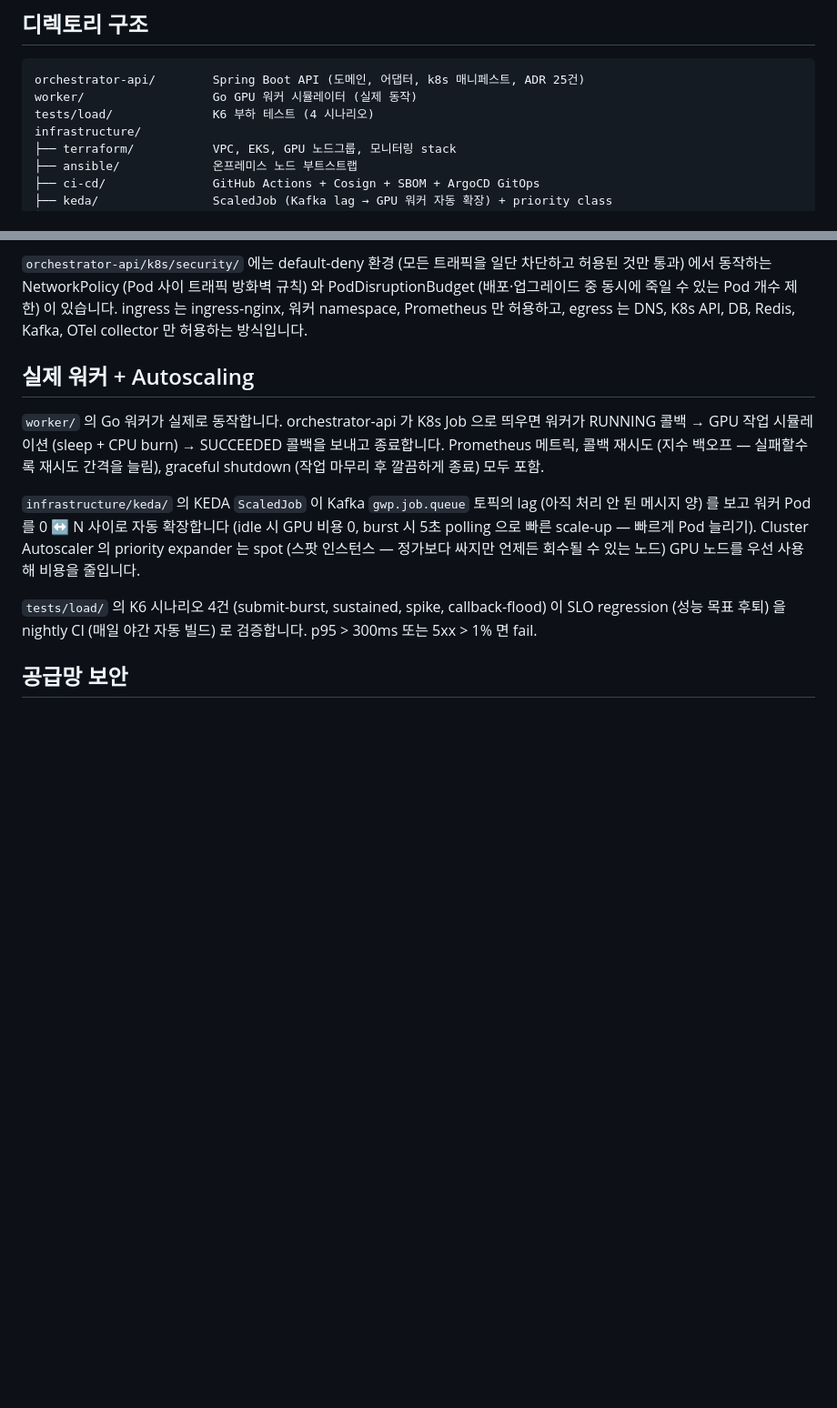
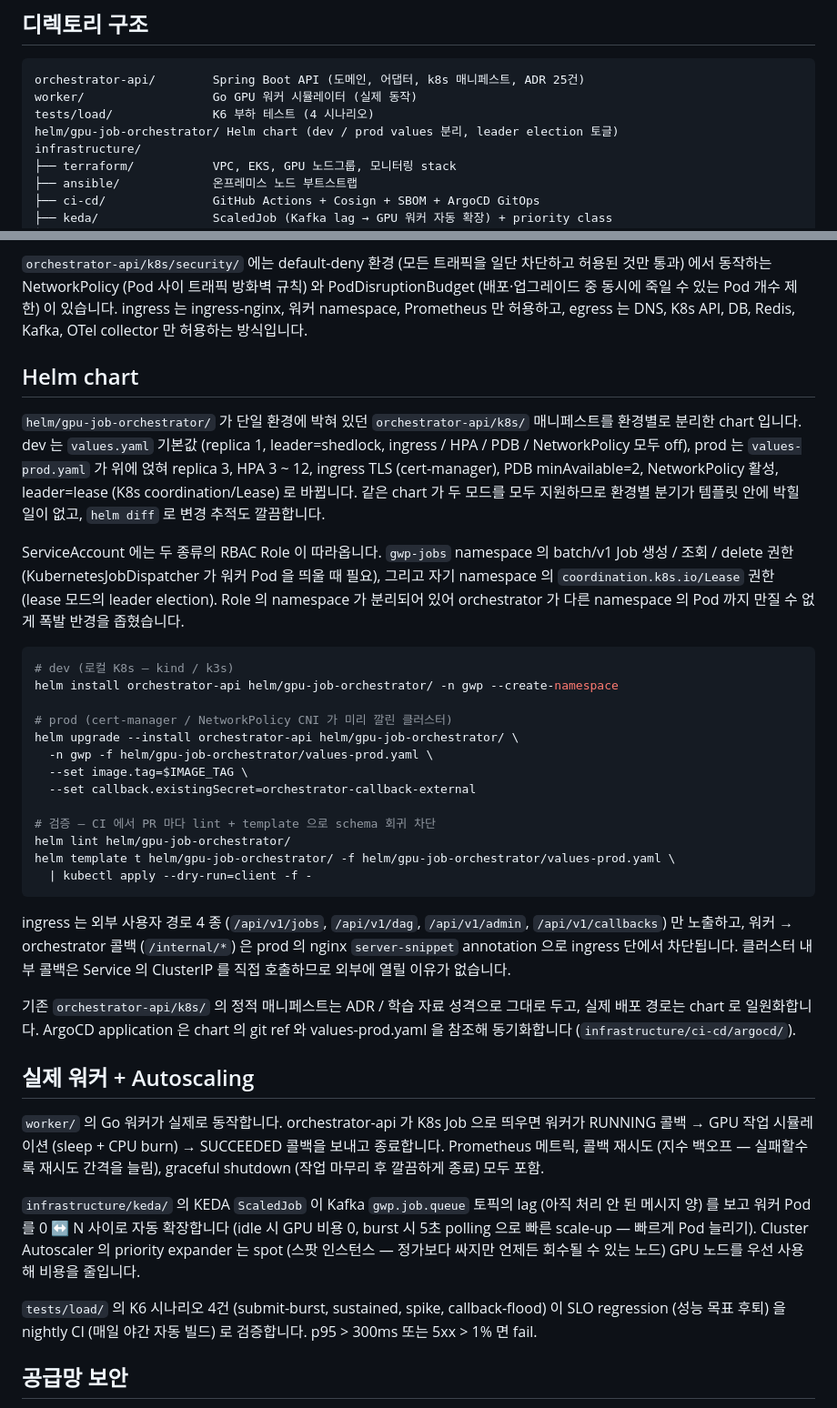
Before and after one commit to ssa1004/gpu-job-orchestrator, a Markdown page: README.md, 2 parts joined by grey strips. Shown at 91% size. GitHub-like rendering; blank space fills up the shorter version.

Commit message:
docs(readme): Helm chart 절 + 디렉토리 트리에 helm/ 추가
기존 orchestrator-api/k8s/ 정적 매니페스트는 ADR / 학습 자료 성격으로
두고, 실제 배포 경로는 helm/gpu-job-orchestrator/ 로 일원화한다는
것을 명시. dev (replica 1, leader=shedlock, 토글 모두 off) 와 prod
(replica 3, HPA, ingress TLS, NetworkPolicy, leader=lease) 의 차이,
RBAC 두 Role 의 namespace 분리 의도 (폭발 반경 축소), ingress 의
/internal/* 차단 — chart 의 의도가 짧게 다 드러나게.

helm install / upgrade / lint 예시까지 포함해 사용자가 그대로 복사해서
쓸 수 있는 형태.

````diff
--- a/README.md
+++ b/README.md
@@ -30,6 +30,7 @@ Grafana, Loki, Tempo) 까지 직접 작성한 코드가 함께 포함되어 있
 orchestrator-api/        Spring Boot API (도메인, 어댑터, k8s 매니페스트, ADR 25건)
 worker/                  Go GPU 워커 시뮬레이터 (실제 동작)
 tests/load/              K6 부하 테스트 (4 시나리오)
+helm/gpu-job-orchestrator/ Helm chart (dev / prod values 분리, leader election 토글)
 infrastructure/
 ├── terraform/           VPC, EKS, GPU 노드그룹, 모니터링 stack
 ├── ansible/             온프레미스 노드 부트스트랩
@@ -137,6 +138,46 @@ ArgoCD 가 동기화합니다. 운영 배포는 Argo Rollouts 의 canary 로 진
 PodDisruptionBudget (배포·업그레이드 중 동시에 죽일 수 있는 Pod 개수 제한) 이 있습니다.
 ingress 는 ingress-nginx, 워커 namespace, Prometheus 만 허용하고, egress 는 DNS, K8s API,
 DB, Redis, Kafka, OTel collector 만 허용하는 방식입니다.
+
+## Helm chart
+
+`helm/gpu-job-orchestrator/` 가 단일 환경에 박혀 있던 `orchestrator-api/k8s/` 매니페스트를
+환경별로 분리한 chart 입니다. dev 는 `values.yaml` 기본값 (replica 1, leader=shedlock,
+ingress / HPA / PDB / NetworkPolicy 모두 off), prod 는 `values-prod.yaml` 가 위에 얹혀
+replica 3, HPA 3 ~ 12, ingress TLS (cert-manager), PDB minAvailable=2, NetworkPolicy 활성,
+leader=lease (K8s coordination/Lease) 로 바뀝니다. 같은 chart 가 두 모드를 모두 지원하므로
+환경별 분기가 템플릿 안에 박힐 일이 없고, `helm diff` 로 변경 추적도 깔끔합니다.
+
+ServiceAccount 에는 두 종류의 RBAC Role 이 따라옵니다. `gwp-jobs` namespace 의 batch/v1
+Job 생성 / 조회 / delete 권한 (KubernetesJobDispatcher 가 워커 Pod 을 띄울 때 필요),
+그리고 자기 namespace 의 `coordination.k8s.io/Lease` 권한 (lease 모드의 leader election).
+Role 의 namespace 가 분리되어 있어 orchestrator 가 다른 namespace 의 Pod 까지 만질 수 없게
+폭발 반경을 좁혔습니다.
+
+```bash
+# dev (로컬 K8s — kind / k3s)
+helm install orchestrator-api helm/gpu-job-orchestrator/ -n gwp --create-namespace
+
+# prod (cert-manager / NetworkPolicy CNI 가 미리 깔린 클러스터)
+helm upgrade --install orchestrator-api helm/gpu-job-orchestrator/ \
+  -n gwp -f helm/gpu-job-orchestrator/values-prod.yaml \
+  --set image.tag=$IMAGE_TAG \
+  --set callback.existingSecret=orchestrator-callback-external
+
+# 검증 — CI 에서 PR 마다 lint + template 으로 schema 회귀 차단
+helm lint helm/gpu-job-orchestrator/
+helm template t helm/gpu-job-orchestrator/ -f helm/gpu-job-orchestrator/values-prod.yaml \
+  | kubectl apply --dry-run=client -f -
+```
+
+ingress 는 외부 사용자 경로 4 종 (`/api/v1/jobs`, `/api/v1/dag`, `/api/v1/admin`,
+`/api/v1/callbacks`) 만 노출하고, 워커 → orchestrator 콜백 (`/internal/*`) 은 prod 의
+nginx `server-snippet` annotation 으로 ingress 단에서 차단됩니다. 클러스터 내부 콜백은
+Service 의 ClusterIP 를 직접 호출하므로 외부에 열릴 이유가 없습니다.
+
+기존 `orchestrator-api/k8s/` 의 정적 매니페스트는 ADR / 학습 자료 성격으로 그대로 두고,
+실제 배포 경로는 chart 로 일원화합니다. ArgoCD application 은 chart 의 git ref 와
+values-prod.yaml 을 참조해 동기화합니다 (`infrastructure/ci-cd/argocd/`).
 
 ## 실제 워커 + Autoscaling
 
````
